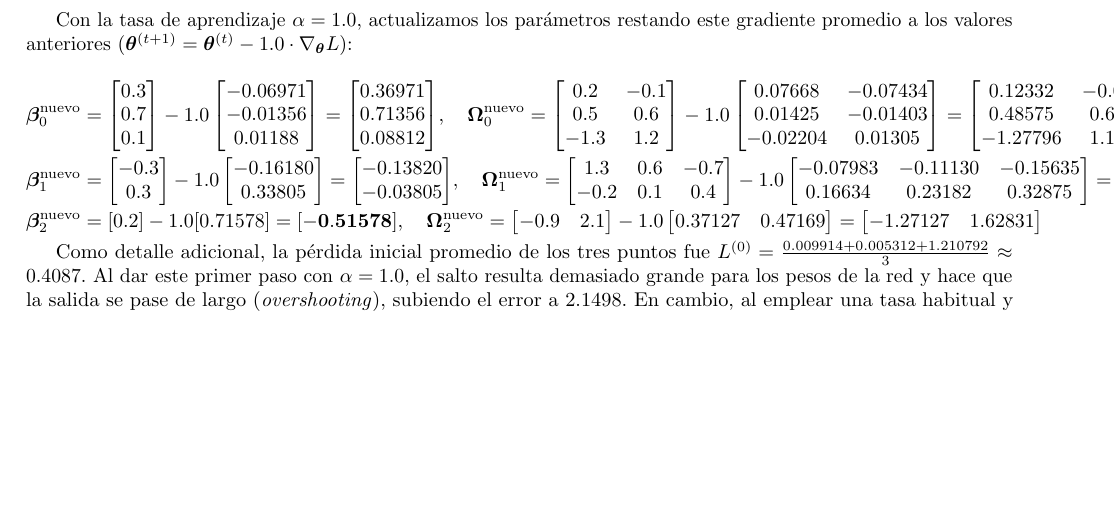
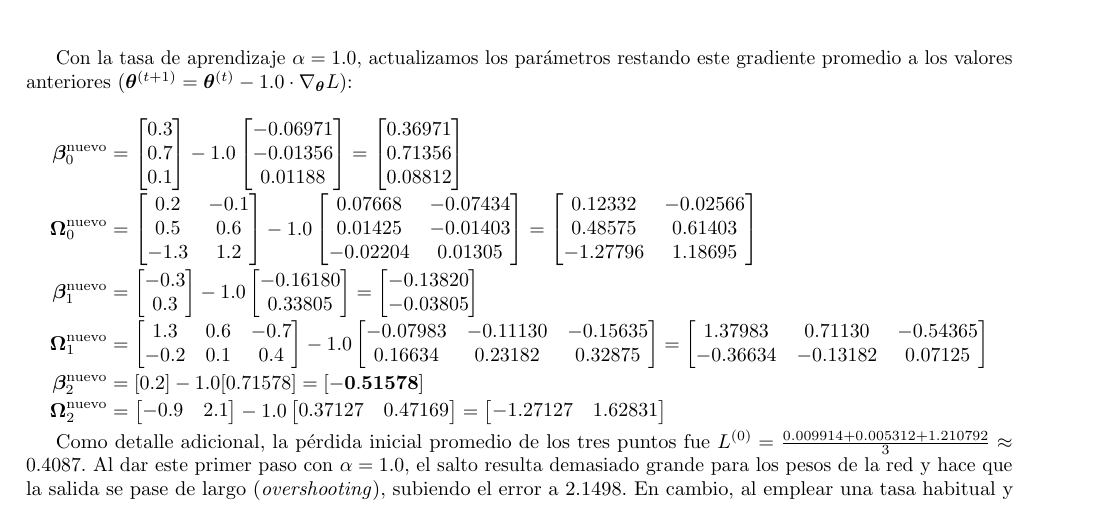
Before and after one commit to edwynG/dl-assignment-1, a LaTeX document (report/main.tex): part of page 6 of 10, cut so that both start at the same text, the shorter picture padded with empty space. Compiled offline with pdfLaTeX.

Commit message:
docs(report): ajustar espaciado y alineación de ecuaciones de gradientes y actualización

```diff
--- a/report/main.tex
+++ b/report/main.tex
@@ -301,12 +307,12 @@ Con la tasa de aprendizaje $\alpha = 1.0$, actualizamos los parámetros restando
 
 {\setlength{\abovedisplayskip}{2pt}\setlength{\belowdisplayskip}{2pt}\setlength{\jot}{0pt}
 \begin{align*}
-\boldsymbol{\beta}_0^{\text{nuevo}} &= \begin{bmatrix} 0.3 \\ 0.7 \\ 0.1 \end{bmatrix} - 1.0 \begin{bmatrix} -0.06971 \\ -0.01356 \\ 0.01188 \end{bmatrix} = \mathbf{\begin{bmatrix} 0.36971 \\ 0.71356 \\ 0.08812 \end{bmatrix}}, \quad
-\boldsymbol{\Omega}_0^{\text{nuevo}} = \begin{bmatrix} 0.2 & -0.1 \\ 0.5 & 0.6 \\ -1.3 & 1.2 \end{bmatrix} - 1.0 \begin{bmatrix} 0.07668 & -0.07434 \\ 0.01425 & -0.01403 \\ -0.02204 & 0.01305 \end{bmatrix} = \mathbf{\begin{bmatrix} 0.12332 & -0.02566 \\ 0.48575 & 0.61403 \\ -1.27796 & 1.18695 \end{bmatrix}} \\[0.06cm]
-\boldsymbol{\beta}_1^{\text{nuevo}} &= \begin{bmatrix} -0.3 \\ 0.3 \end{bmatrix} - 1.0 \begin{bmatrix} -0.16180 \\ 0.33805 \end{bmatrix} = \mathbf{\begin{bmatrix} -0.13820 \\ -0.03805 \end{bmatrix}}, \quad
-\boldsymbol{\Omega}_1^{\text{nuevo}} = \begin{bmatrix} 1.3 & 0.6 & -0.7 \\ -0.2 & 0.1 & 0.4 \end{bmatrix} - 1.0 \begin{bmatrix} -0.07983 & -0.11130 & -0.15635 \\ 0.16634 & 0.23182 & 0.32875 \end{bmatrix} = \mathbf{\begin{bmatrix} 1.37983 & 0.71130 & -0.54365 \\ -0.36634 & -0.13182 & 0.07125 \end{bmatrix}} \\[0.06cm]
-\boldsymbol{\beta}_2^{\text{nuevo}} &= [0.2] - 1.0 [0.71578] = \mathbf{[-0.51578]}, \quad
-\boldsymbol{\Omega}_2^{\text{nuevo}} = \begin{bmatrix} -0.9 & 2.1 \end{bmatrix} - 1.0 \begin{bmatrix} 0.37127 & 0.47169 \end{bmatrix} = \mathbf{\begin{bmatrix} -1.27127 & 1.62831 \end{bmatrix}}
+\boldsymbol{\beta}_0^{\text{nuevo}} &= \begin{bmatrix} 0.3 \\ 0.7 \\ 0.1 \end{bmatrix} - 1.0 \begin{bmatrix} -0.06971 \\ -0.01356 \\ 0.01188 \end{bmatrix} = \mathbf{\begin{bmatrix} 0.36971 \\ 0.71356 \\ 0.08812 \end{bmatrix}} \\[0.03cm]
+\boldsymbol{\Omega}_0^{\text{nuevo}} &= \begin{bmatrix} 0.2 & -0.1 \\ 0.5 & 0.6 \\ -1.3 & 1.2 \end{bmatrix} - 1.0 \begin{bmatrix} 0.07668 & -0.07434 \\ 0.01425 & -0.01403 \\ -0.02204 & 0.01305 \end{bmatrix} = \mathbf{\begin{bmatrix} 0.12332 & -0.02566 \\ 0.48575 & 0.61403 \\ -1.27796 & 1.18695 \end{bmatrix}} \\[0.03cm]
+\boldsymbol{\beta}_1^{\text{nuevo}} &= \begin{bmatrix} -0.3 \\ 0.3 \end{bmatrix} - 1.0 \begin{bmatrix} -0.16180 \\ 0.33805 \end{bmatrix} = \mathbf{\begin{bmatrix} -0.13820 \\ -0.03805 \end{bmatrix}} \\[0.03cm]
+\boldsymbol{\Omega}_1^{\text{nuevo}} &= \begin{bmatrix} 1.3 & 0.6 & -0.7 \\ -0.2 & 0.1 & 0.4 \end{bmatrix} - 1.0 \begin{bmatrix} -0.07983 & -0.11130 & -0.15635 \\ 0.16634 & 0.23182 & 0.32875 \end{bmatrix} = \mathbf{\begin{bmatrix} 1.37983 & 0.71130 & -0.54365 \\ -0.36634 & -0.13182 & 0.07125 \end{bmatrix}} \\[0.03cm]
+\boldsymbol{\beta}_2^{\text{nuevo}} &= [0.2] - 1.0 [0.71578] = \mathbf{[-0.51578]} \\[0.03cm]
+\boldsymbol{\Omega}_2^{\text{nuevo}} &= \begin{bmatrix} -0.9 & 2.1 \end{bmatrix} - 1.0 \begin{bmatrix} 0.37127 & 0.47169 \end{bmatrix} = \mathbf{\begin{bmatrix} -1.27127 & 1.62831 \end{bmatrix}}
 \end{align*}
 }
 
```
Also changed, not shown: report/main.tex (20 more changed lines).
